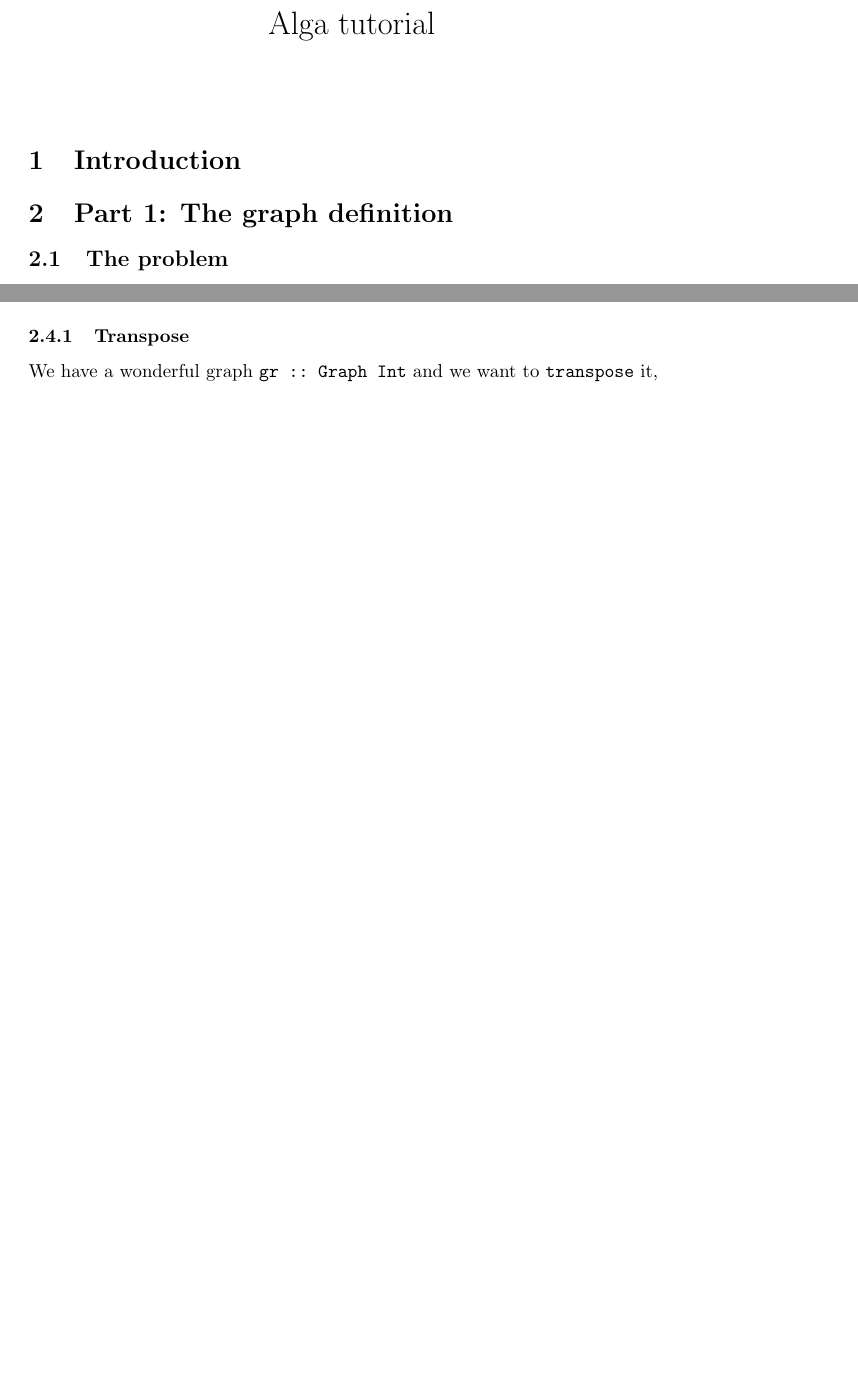
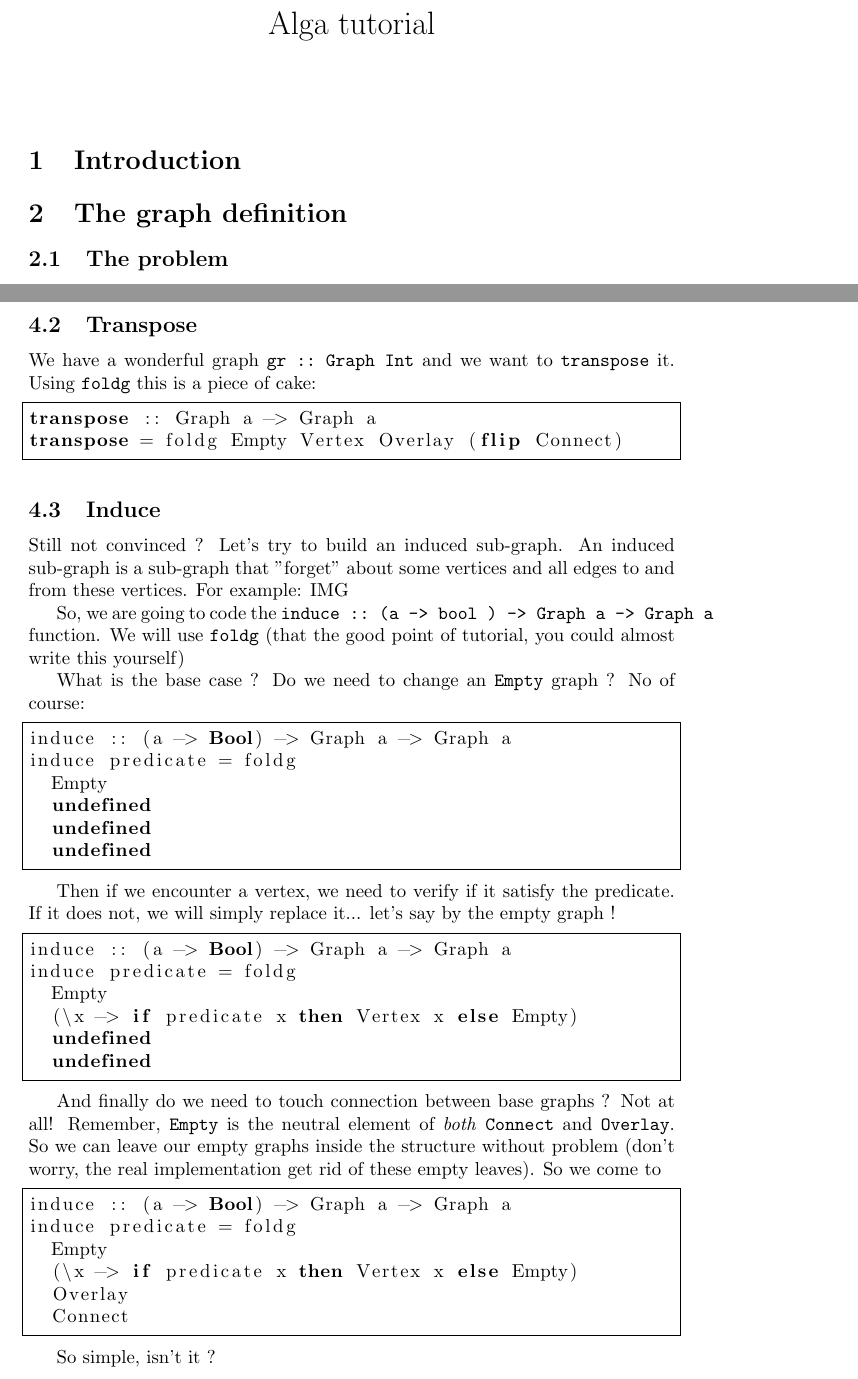
Before and after one commit to nobrakal/alga-tutorial-newfashion, a LaTeX document (traditional/tutorial.tex): two parts of pages 1 and 2 of 2 before the commit and two parts of pages 1 and 4 of 4 after it, joined at a grey line, cut so that both start at the same text, the shorter picture padded with empty space. Compiled offline with pdfLaTeX.

Commit message:
Continue the tradition

```diff
--- a/traditional/tutorial.tex
+++ b/traditional/tutorial.tex
@@ -17,7 +17,7 @@
 
 %TODO
 
-\section{Part 1: The graph definition}
+\section{The graph definition}
 \subsection{The problem}
 Graphs are traditionally defined as a pair of set V of vertices and E of edges. This is great when working with traditional imperative languages, but leads to some problems when trying to use it in functional languages such as Haskell.
 
@@ -70,8 +152,54 @@ foldg e v o c = go
 \end{lstlisting}
 In other words, the \verb|foldg| function take a base case for \verb|Empty| graphs, something to transform a \verb|Vertex|, and combining functions when we encounter \verb|Overlay| or \verb|Connect|.
 
-\subsubsection{Transpose}
+\subsection{Transpose}
 
-We have a wonderful graph \verb|gr :: Graph Int| and we want to \verb|transpose| it,
+We have a wonderful graph \verb|gr :: Graph Int| and we want to \verb|transpose| it. Using \verb|foldg| this is a piece of cake:
+
+\begin{lstlisting}[language=Haskell, frame=single]
+transpose :: Graph a -> Graph a
+transpose = foldg Empty Vertex Overlay (flip Connect)
+\end{lstlisting}
+
+\subsection{Induce}
+
+Still not convinced ? Let's try to build an induced sub-graph. An induced sub-graph is a sub-graph that "forget" about some vertices and all edges to and from these vertices. For example: IMG
+
+So, we are going to code the \verb|induce :: (a -> bool ) -> Graph a -> Graph a| function. We will use \verb|foldg| (that the good point of tutorial, you could almost write this yourself)
+
+What is the base case ? Do we need to change an \verb|Empty| graph ? No of course:
+
+\begin{lstlisting}[language=Haskell, frame=single]
+induce :: (a -> Bool) -> Graph a -> Graph a
+induce predicate = foldg
+  Empty
+  undefined
+  undefined
+  undefined
+\end{lstlisting}
+
+Then if we encounter a vertex, we need to verify if it satisfy the predicate. If it does not, we will simply replace it... let's say by the empty graph !
+
+\begin{lstlisting}[language=Haskell, frame=single]
+induce :: (a -> Bool) -> Graph a -> Graph a
+induce predicate = foldg
+  Empty
+  (\x -> if predicate x then Vertex x else Empty)
+  undefined
+  undefined
+\end{lstlisting}
+
+And finally do we need to touch connection between base graphs ? Not at all! Remember, \verb|Empty| is the neutral element of \emph{both} \verb|Connect| and \verb|Overlay|. So we can leave our empty graphs inside the structure without problem (don't worry, the real implementation get rid of these empty leaves). So we come to
+
+\begin{lstlisting}[language=Haskell, frame=single]
+induce :: (a -> Bool) -> Graph a -> Graph a
+induce predicate = foldg
+  Empty
+  (\x -> if predicate x then Vertex x else Empty)
+  Overlay
+  Connect
+\end{lstlisting}
+
+So simple, isn't it ?
 
 \end{document}
```
Also changed, not shown: traditional/tutorial.tex (84 more changed lines).
